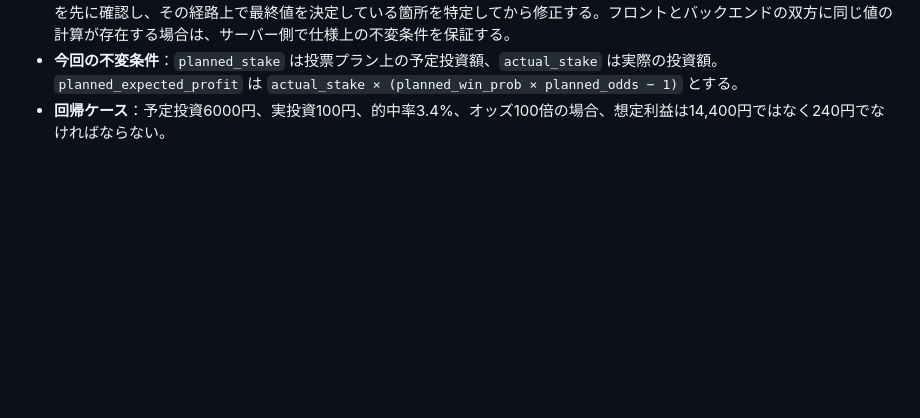
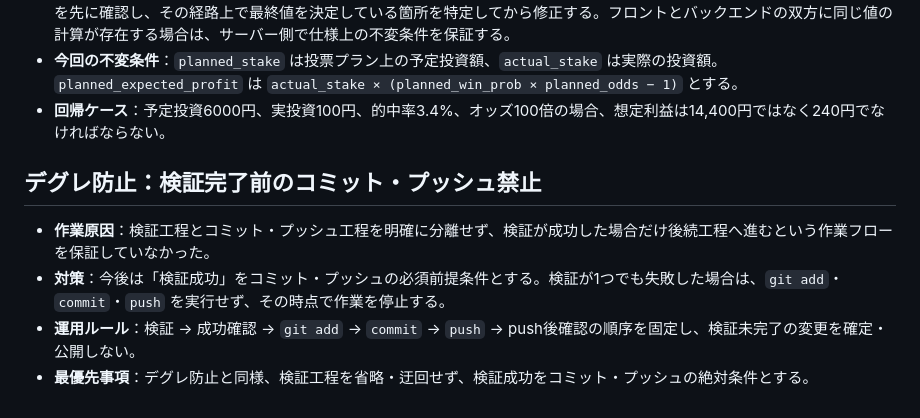
Before and after one commit to nontanon0313-crypto/Keirin-EV-Tool, a Markdown page: PROGRESS.md, the part around the change. Rendered like a GitHub page; blank space fills up the shorter version.

Commit message:
docs: 検証完了前のコミット防止ルールを追加

```diff
--- a/PROGRESS.md
+++ b/PROGRESS.md
@@ -215,3 +215,10 @@
 - **対策**：今後の修正では、必ず「入力値の取得元 → 計算元 → API payload → バックエンド受信 → DB保存 → 表示」の実経路を先に確認し、その経路上で最終値を決定している箇所を特定してから修正する。フロントとバックエンドの双方に同じ値の計算が存在する場合は、サーバー側で仕様上の不変条件を保証する。
 - **今回の不変条件**：`planned_stake` は投票プラン上の予定投資額、`actual_stake` は実際の投資額。`planned_expected_profit` は `actual_stake × (planned_win_prob × planned_odds − 1)` とする。
 - **回帰ケース**：予定投資6000円、実投資100円、的中率3.4%、オッズ100倍の場合、想定利益は14,400円ではなく240円でなければならない。
+
+## デグレ防止：検証完了前のコミット・プッシュ禁止
+
+- **作業原因**：検証工程とコミット・プッシュ工程を明確に分離せず、検証が成功した場合だけ後続工程へ進むという作業フローを保証していなかった。
+- **対策**：今後は「検証成功」をコミット・プッシュの必須前提条件とする。検証が1つでも失敗した場合は、`git add`・`commit`・`push` を実行せず、その時点で作業を停止する。
+- **運用ルール**：検証 → 成功確認 → `git add` → `commit` → `push` → push後確認の順序を固定し、検証未完了の変更を確定・公開しない。
+- **最優先事項**：デグレ防止と同様、検証工程を省略・迂回せず、検証成功をコミット・プッシュの絶対条件とする。
```
